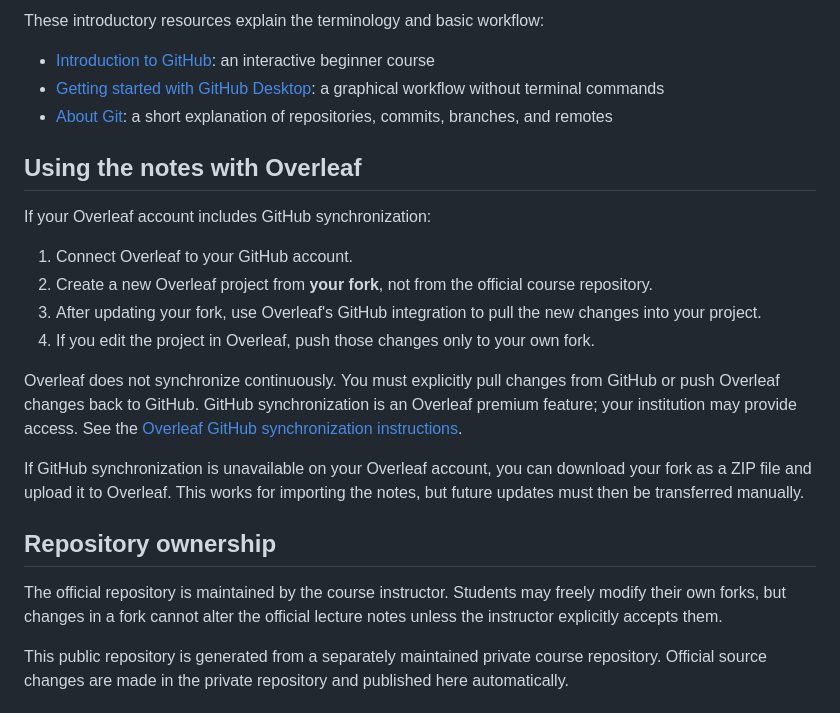
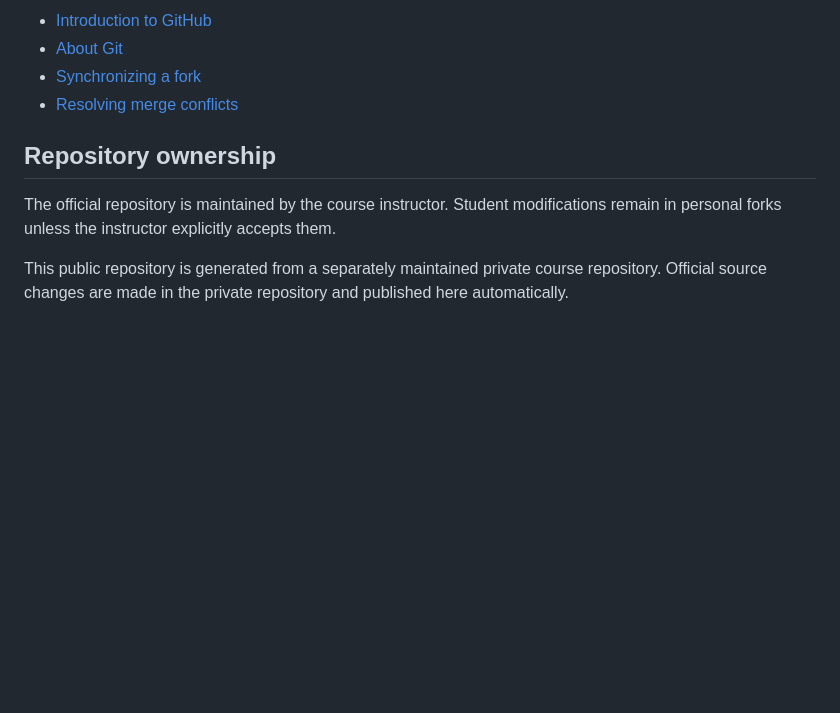
Before and after one commit to daanmeerburg/WBPH001-10-Lectures, a Markdown page: README.md, the part around one of its changes. Rendered like a GitHub page; blank space fills up the shorter version.

```diff
--- a/README.md
+++ b/README.md
@@ -114,26 +142,12 @@ If your changes and an official update modify the same lines, Git will report a
 
-These introductory resources explain the terminology and basic workflow:
-
-- [Introduction to GitHub](https://github.com/skills/introduction-to-github): an interactive beginner course
-- [Getting started with GitHub Desktop](https://docs.github.com/en/desktop/overview/getting-started-with-github-desktop): a graphical workflow without terminal commands
-- [About Git](https://docs.github.com/en/get-started/using-git/about-git): a short explanation of repositories, commits, branches, and remotes
-
-## Using the notes with Overleaf
-
-If your Overleaf account includes GitHub synchronization:
-
-1. Connect Overleaf to your GitHub account.
-2. Create a new Overleaf project from **your fork**, not from the official course repository.
-3. After updating your fork, use Overleaf's GitHub integration to pull the new changes into your project.
-4. If you edit the project in Overleaf, push those changes only to your own fork.
-
-Overleaf does not synchronize continuously. You must explicitly pull changes from GitHub or push Overleaf changes back to GitHub. GitHub synchronization is an Overleaf premium feature; your institution may provide access. See the [Overleaf GitHub synchronization instructions](https://docs.overleaf.com/integrations-and-add-ons/git-integration-and-github-synchronization/github-synchronization).
-
-If GitHub synchronization is unavailable on your Overleaf account, you can download your fork as a ZIP file and upload it to Overleaf. This works for importing the notes, but future updates must then be transferred manually.
+- [Introduction to GitHub](https://github.com/skills/introduction-to-github)
+- [About Git](https://docs.github.com/en/get-started/using-git/about-git)
+- [Synchronizing a fork](https://docs.github.com/en/pull-requests/how-tos/work-with-forks/syncing-a-fork)
+- [Resolving merge conflicts](https://docs.github.com/en/pull-requests/collaborating-with-pull-requests/addressing-merge-conflicts)
 
 ## Repository ownership
 
-The official repository is maintained by the course instructor. Students may freely modify their own forks, but changes in a fork cannot alter the official lecture notes unless the instructor explicitly accepts them.
+The official repository is maintained by the course instructor. Student modifications remain in personal forks unless the instructor explicitly accepts them.
 
 This public repository is generated from a separately maintained private course repository. Official source changes are made in the private repository and published here automatically.
 
```
Also changed, not shown: other parts of README.md (+84 -56 lines).
